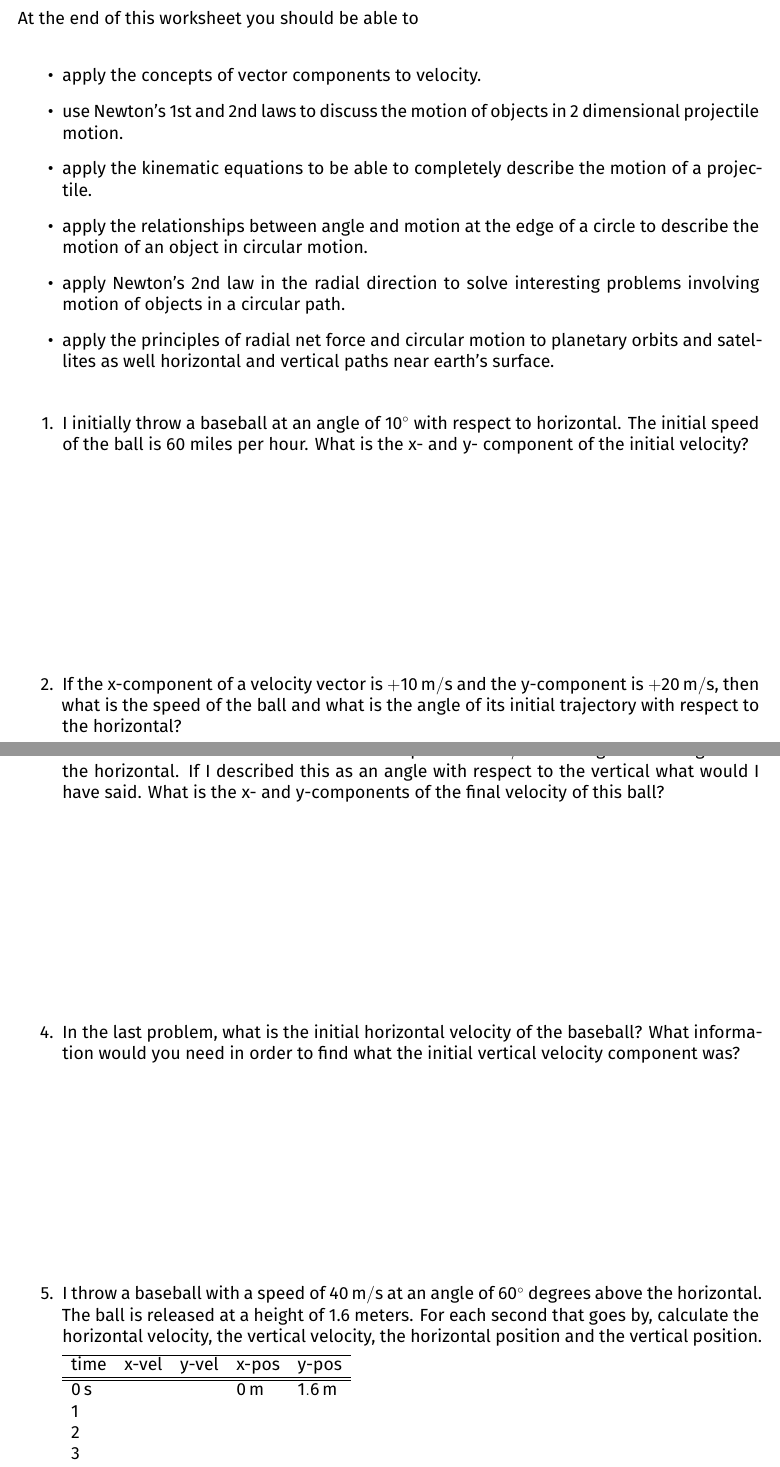
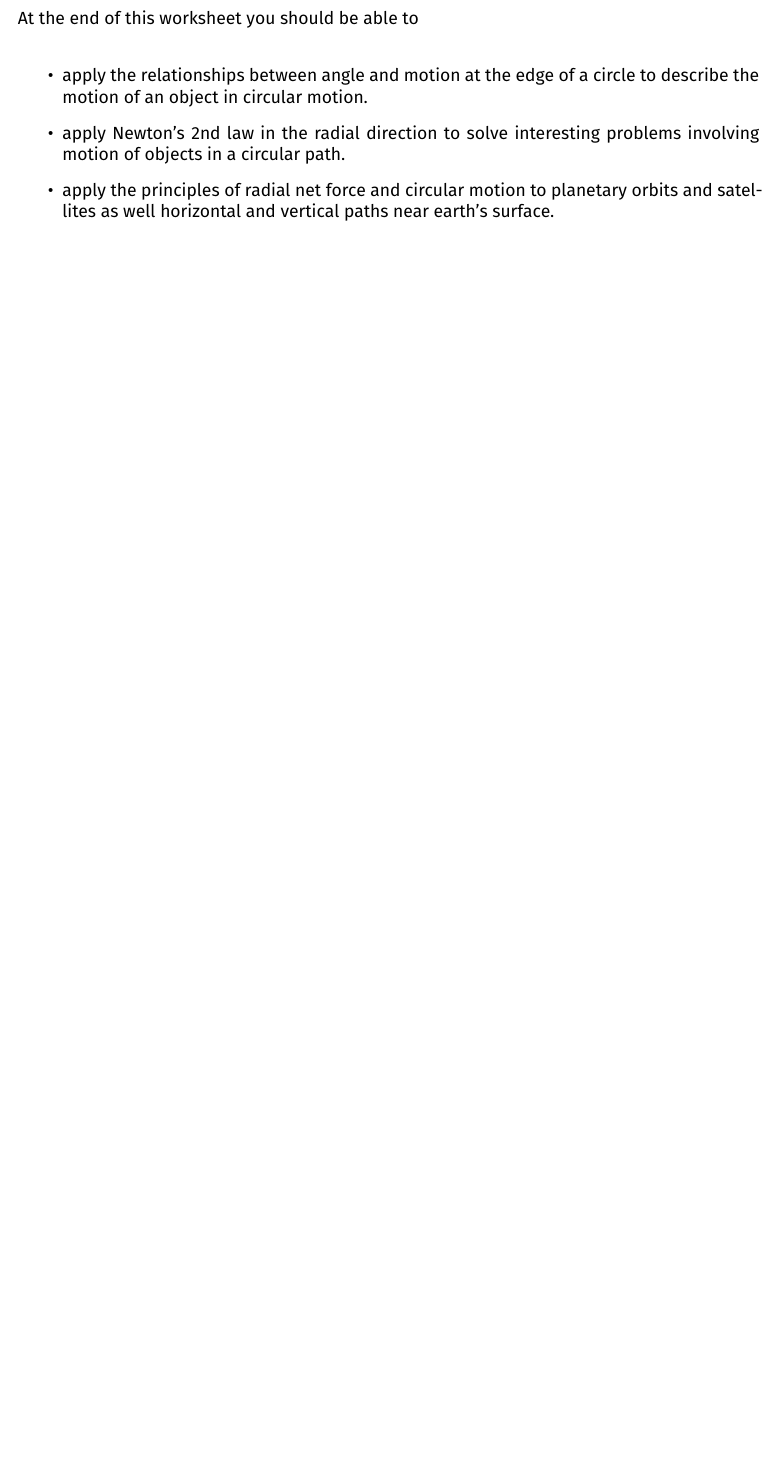
Before and after one commit to ehremington/ph101-2023-fall, a LaTeX document (worksheets/week5.tex, which reads worksheets/week5-content.tex): two parts of pages 1 and 2 of 11 before the commit and part of page 1 of 6 after it, the two joined at a grey line, cut so that both start at the same text, the shorter picture padded with empty space. Compiled offline with XeLaTeX.

Commit message:
beginning week 5 with some changes

```diff
--- a/worksheets/week5-content.tex
+++ b/worksheets/week5-content.tex
@@ -1,8 +1,8 @@
 At the end of this worksheet you should be able to
 \begin{itemize}
-	\item apply the concepts of vector components to velocity.
-	\item use Newton's 1st and 2nd laws to discuss the motion of objects in 2 dimensional projectile motion.
-	\item apply the kinematic equations to be able to completely describe the motion of a projectile.
+%	\item apply the concepts of vector components to velocity.
+%	\item use Newton's 1st and 2nd laws to discuss the motion of objects in 2 dimensional projectile motion.
+%	\item apply the kinematic equations to be able to completely describe the motion of a projectile.
 	\item apply the relationships between angle and motion at the edge of a circle to describe the motion of an object in circular motion.
 	\item apply Newton's 2nd law in the radial direction to solve interesting problems involving motion of objects in a circular path.
 	\item apply the principles of radial net force and circular motion to planetary orbits and satellites as well horizontal and vertical paths near earth's surface.
@@ -10,24 +10,3 @@ At the end of this worksheet you should be able to
 
 \begin{enumerate}
 	\setlength\itemsep{2 in}
-
-	\item I initially throw a baseball at an angle of \ang{10} with respect to horizontal. The initial speed of the ball is 60 miles per hour. What is the x- and y- component of the initial velocity?
-
-	\item If the x-component of a velocity vector is \SI{+10}{\meter/\second} and the y-component is \SI{+20}{\meter/\second}, then what is the speed of the ball and what is the angle of its initial trajectory with respect to the horizontal?
-
-	\item A baseball is thrown and then lands with a speed of \SI{25}{m/s} at an angle of \ang{30} degrees to the horizontal. If I described this as an angle with respect to the vertical what would I have said. What is the x- and y-components of the final velocity of this ball?
-
-	\item In the last problem, what is the initial horizontal velocity of the baseball? What information would you need in order to find what the initial vertical velocity component was?
-
-	\item I throw a baseball with a speed of \SI{40}{m/s} at an angle of \ang{60} degrees above the horizontal. The ball is released at a height of 1.6 meters. For each second that goes by, calculate the horizontal velocity, the vertical velocity, the horizontal position and the vertical position.
-
-	\begin{tabular}{lllll}
-		\hline
-		time & x-vel & y-vel & x-pos & y-pos \\
-		\hline
-		\hline
-		\SI{0}{\second}&&&\SI{0}{\meter}&\SI{1.6}{\meter} \\
-		1& \\
-		2\\
-		3\\
-		4\\
@@ -39 +12,0 @@ At the end of this worksheet you should be able to
-	\end{tabular}
```
Also changed, not shown: worksheets/2020-hints/week1-hints.pdf (added), worksheets/2020-hints/week11-hints.pdf (added), worksheets/2020-hints/week12-hints.pdf (added), worksheets/2020-hints/week13-hints.pdf (added), worksheets/2020-hints/week2-hints.pdf (added), worksheets/2020-hints/week3-hints.pdf (added), worksheets/2021 hints/exam-review-hints.pdf (deleted), worksheets/week5.pdf, worksheets/week5-content.tex (74 more changed lines), 49 other files.
